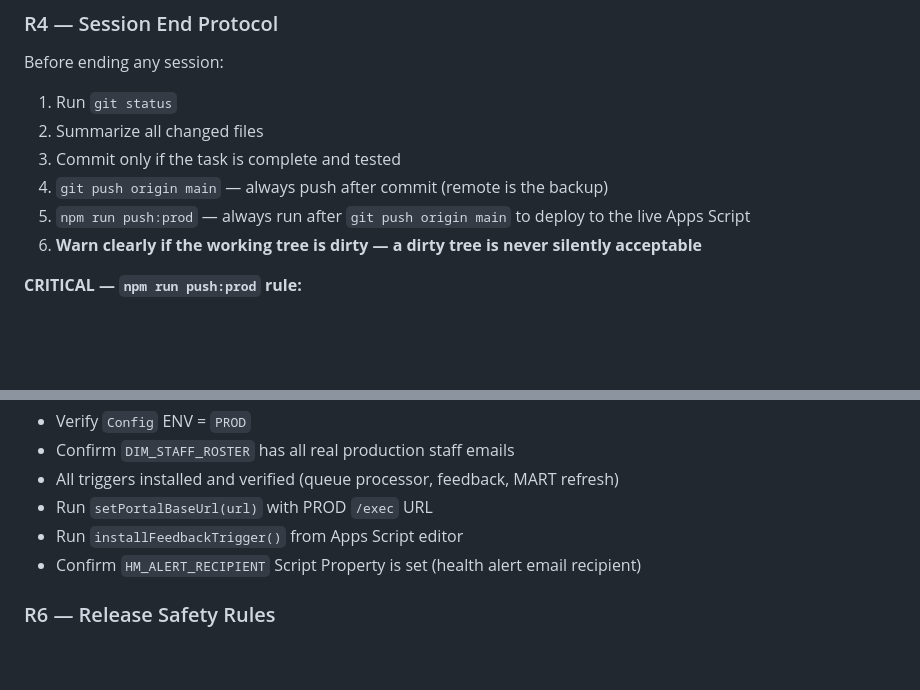
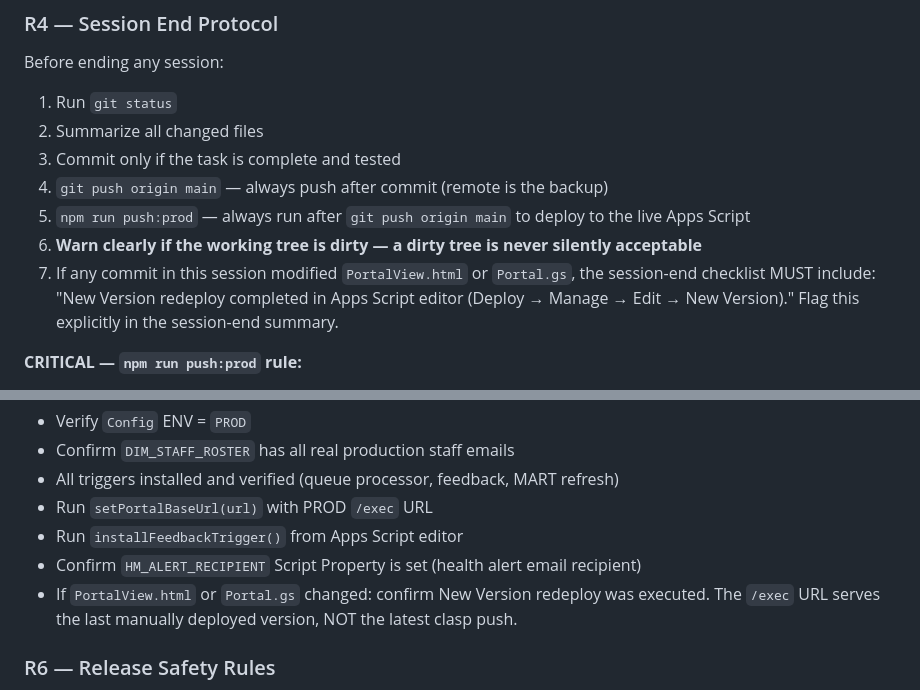
Before and after one commit to blccanada2026-lang/BLC-Automation, a Markdown page: CLAUDE.md, 2 parts joined by grey strips. Rendered like a GitHub page; blank space fills up the shorter version.

Commit message:
docs: add portal redeploy requirement to R4 and R5 checklists
Co-Authored-By: Claude Sonnet 5 <noreply@anthropic.com>

```diff
--- a/CLAUDE.md
+++ b/CLAUDE.md
@@ -28,6 +28,7 @@ Before ending any session:
 4. `git push origin main` — always push after commit (remote is the backup)
 5. `npm run push:prod` — always run after `git push origin main` to deploy to the live Apps Script
 6. **Warn clearly if the working tree is dirty — a dirty tree is never silently acceptable**
+7. If any commit in this session modified `PortalView.html` or `Portal.gs`, the session-end checklist MUST include: "New Version redeploy completed in Apps Script editor (Deploy → Manage → Edit → New Version)." Flag this explicitly in the session-end summary.
 
 **CRITICAL — `npm run push:prod` rule:**
 - Run it ONLY after a successful `git push origin main` (i.e. work is committed and complete)
@@ -45,6 +46,7 @@ grep -r "whoAmI\|isDev\|rajeshnair\|rajnaircanada\|nairscanada" src/
 - Run `setPortalBaseUrl(url)` with PROD `/exec` URL
 - Run `installFeedbackTrigger()` from Apps Script editor
 - Confirm `HM_ALERT_RECIPIENT` Script Property is set (health alert email recipient)
+- If `PortalView.html` or `Portal.gs` changed: confirm New Version redeploy was executed. The `/exec` URL serves the last manually deployed version, NOT the latest clasp push.
 
 ### R6 — Release Safety Rules
 - **Never manually edit `.clasp.json`** — it is gitignored and managed only by the npm deploy scripts.
```
